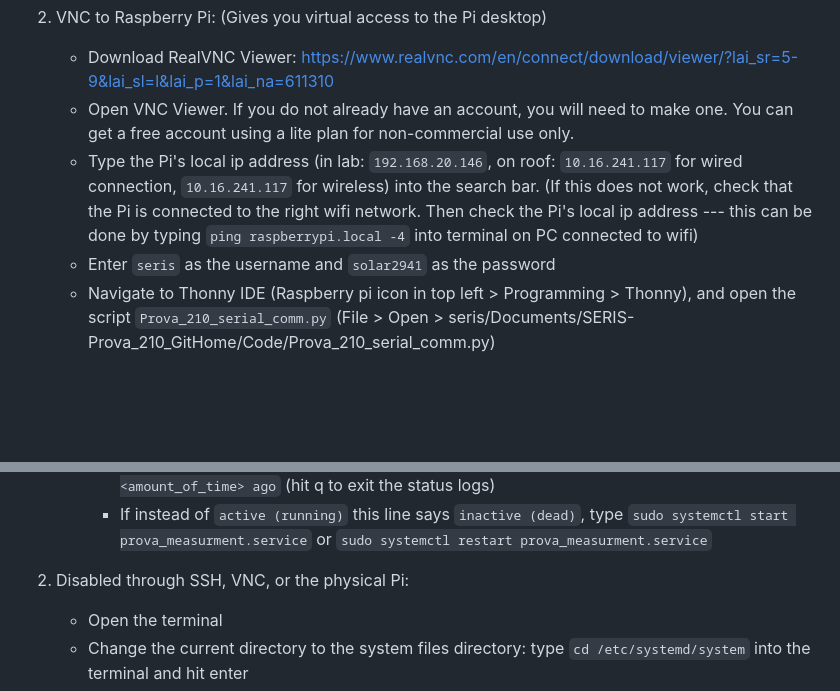
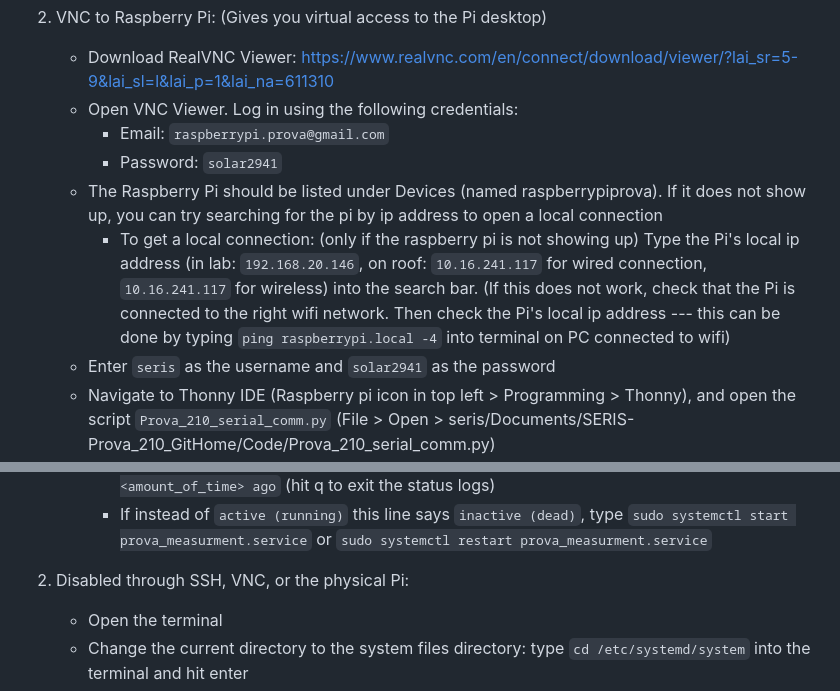
Before and after one commit to katherine-betz/seris-prova, a Markdown page: README.md, 2 parts joined by grey strips. Rendered like a GitHub page; blank space fills up the shorter version.

```diff
--- a/README.md
+++ b/README.md
@@ -26,8 +26,11 @@ From PC:
 
 2. VNC to Raspberry Pi: (Gives you virtual access to the Pi desktop)
    - Download RealVNC Viewer: https://www.realvnc.com/en/connect/download/viewer/?lai_sr=5-9&lai_sl=l&lai_p=1&lai_na=611310
-   - Open VNC Viewer. If you do not already have an account, you will need to make one. You can get a free account using a lite plan for non-commercial use only.
-   - Type the Pi's local ip address (in lab: `192.168.20.146`, on roof: `10.16.241.117` for wired connection, `10.16.241.117` for wireless) into the search bar. (If this does not work, check that the Pi is connected to the right wifi network. Then check the Pi's local ip address --- this can be done by typing `ping raspberrypi.local -4` into terminal on PC connected to wifi)
+   - Open VNC Viewer. Log in using the following credentials:
+     - Email: `raspberrypi.prova@gmail.com`
+     - Password: `solar2941`
+   - The Raspberry Pi should be listed under Devices (named raspberrypiprova). If it does not show up, you can try searching for the pi by ip address to open a local connection
+     - To get a local connection: (only if the raspberry pi is not showing up) Type the Pi's local ip address (in lab: `192.168.20.146`, on roof: `10.16.241.117` for wired connection, `10.16.241.117` for wireless) into the search bar. (If this does not work, check that the Pi is connected to the right wifi network. Then check the Pi's local ip address --- this can be done by typing `ping raspberrypi.local -4` into terminal on PC connected to wifi)
    - Enter `seris` as the username and `solar2941` as the password
    - Navigate to Thonny IDE (Raspberry pi icon in top left > Programming > Thonny), and open the script `Prova_210_serial_comm.py` (File > Open > seris/Documents/SERIS-Prova_210_GitHome/Code/Prova_210_serial_comm.py)
    - In the `if __name__ == "__main__"` block, write the commands you want executed. Or, run the script (green run button on top left) and then type your commands one at a time into the terminal at the bottom of the IDE.
@@ -63,7 +66,7 @@ To enable automatic data collection, your options depend on how it was disabled.
      - There should be a line that says `Active: active (running) since <date_and_time>; <amount_of_time> ago` (hit q to exit the status logs)
      - If instead of `active (running)` this line says `inactive (dead)`, type `sudo systemctl start prova_measurment.service` or `sudo systemctl restart prova_measurment.service`
 
-1. Disabled through SSH, VNC, or the physical Pi:
+2. Disabled through SSH, VNC, or the physical Pi:
    - Open the terminal
    - Change the current directory to the system files directory: type `cd /etc/systemd/system` into the terminal and hit enter
    - Check service status: `sudo systemctl status prova_measurement.service`
```
